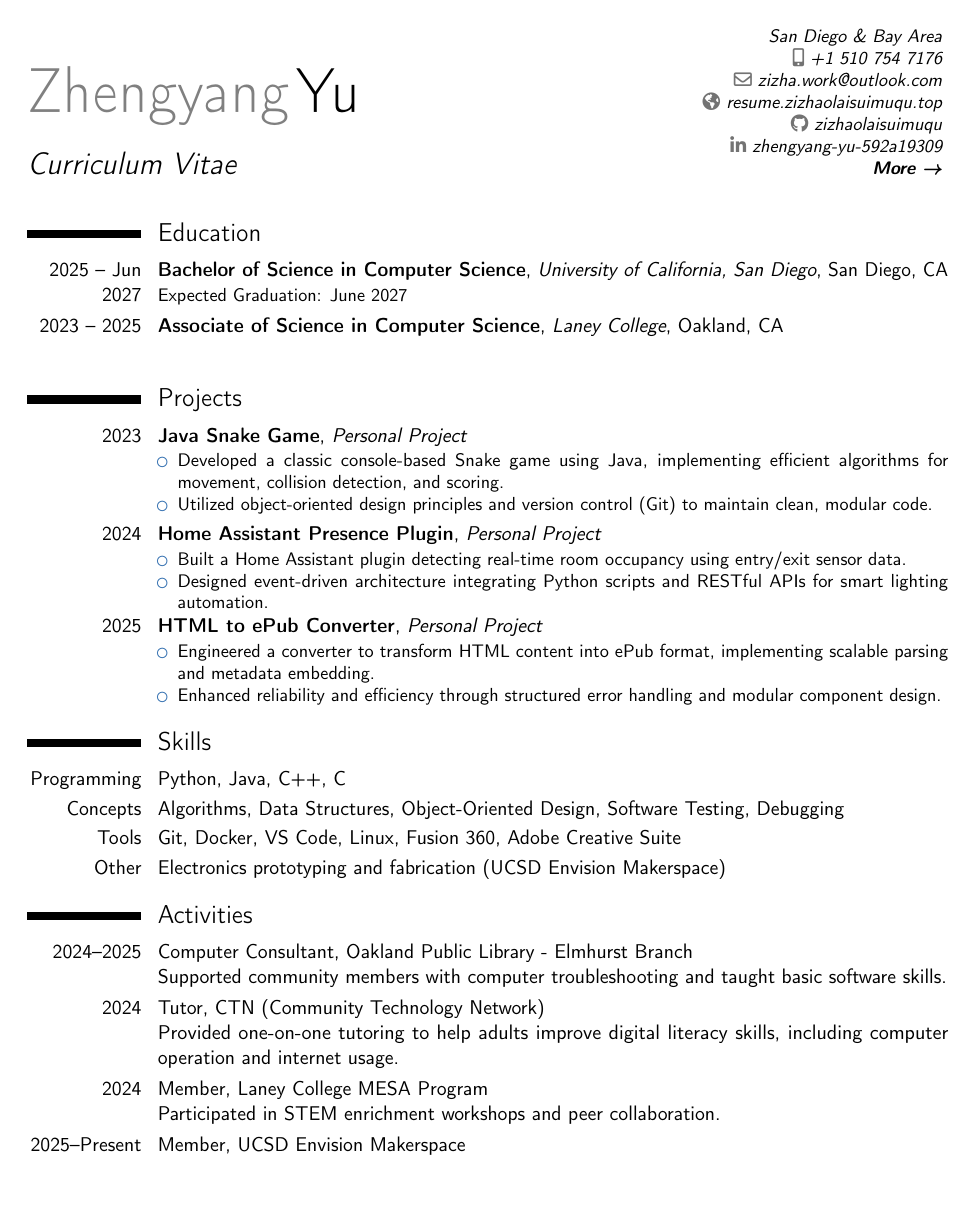
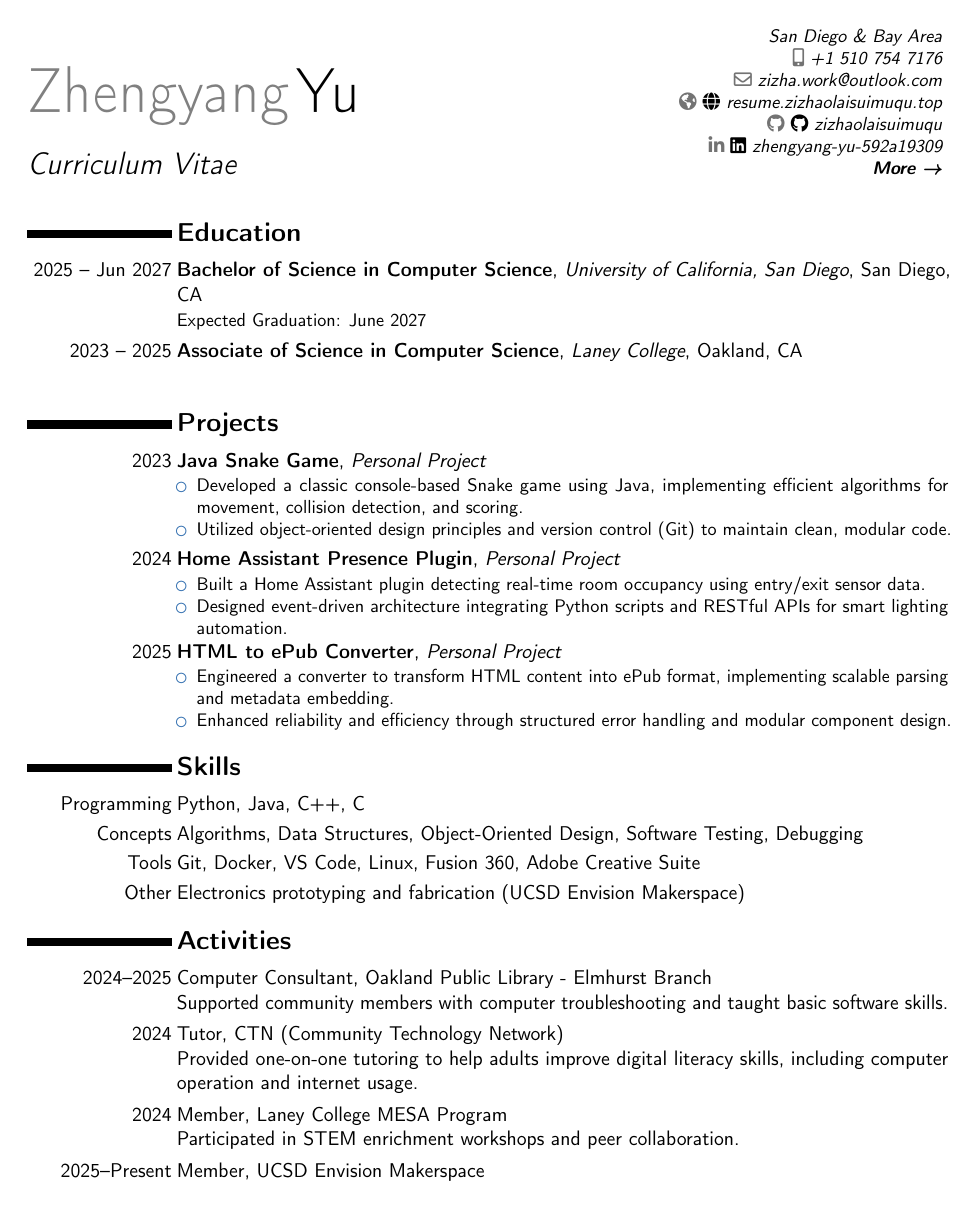
Before and after one commit to zizhaolaisuimuqu/resume, a LaTeX CV (resume.tex): the whole page. Compiled offline with pdfLaTeX.

Commit message:
feat(cv): enhance LaTeX resume with subtle design improvements and better typography

```diff
--- a/resume.tex
+++ b/resume.tex
@@ -4,9 +4,15 @@
 \moderncvstyle{classic}
 \moderncvcolor{blue}
 
-% character encoding
+% character encoding and geometry
 \usepackage[utf8]{inputenc}
 \usepackage[scale=0.85]{geometry}
+
+% layout tuning
+\setlength{\hintscolumnwidth}{2.8cm} % wider timeline column
+\setlength{\separatorcolumnwidth}{1mm}
+\renewcommand*{\sectionfont}{\Large\bfseries\sffamily} % larger section titles
+\renewcommand*{\subsectionfont}{\normalsize\bfseries\sffamily}
 
 % personal data
 \name{Zhengyang}{Yu}
@@ -15,16 +21,13 @@
 \phone[mobile]{+1~510~754~7176}
 \email{zhy079@ucsd.edu}
 \email{zizha.work@outlook.com}
-\social[github]{zizhaolaisuimuqu}
-\social[linkedin]{zhengyang-yu-592a19309}
-\homepage{resume.zizhaolaisuimuqu.top}
+\social[github]{\faGithub~zizhaolaisuimuqu}
+\social[linkedin]{\faLinkedin~zhengyang-yu-592a19309}
+\homepage{\faGlobe~resume.zizhaolaisuimuqu.top}
 \extrainfo{\httplink{aboutme.zizhaolaisuimuqu.top}}\extrainfo{\href{https://aboutme.zizhaolaisuimuqu.top}{\textbf{More →}}}
-
-
 
 \begin{document}
 \makecvtitle
-
 \vspace{-1.5em}
 
 %----------------------------------------------------------------------------------------
```
Also changed, not shown: resume.pdf, resume.tex (1 more changed lines).
